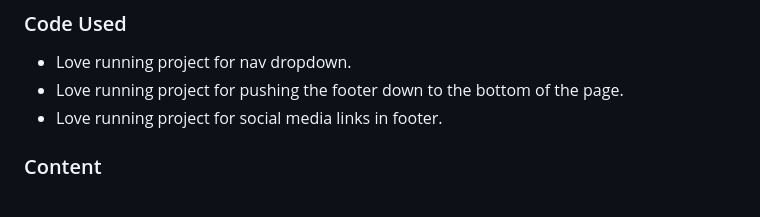
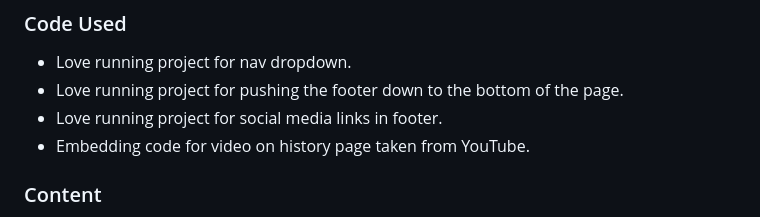
Before and after one commit to tomhall82/bodybuilding, a Markdown page: README.md, the part around the change. Drawn GitHub-style.

Commit message:
Added code dredit for embedded video

```diff
--- a/README.md
+++ b/README.md
@@ -221,6 +221,7 @@ Used google developer tools, Lighthouse testing was also conducted on each of th
 - Love running project for nav dropdown.
 - Love running project for pushing the footer down to the bottom of the page.
 - Love running project for social media links in footer.
+- Embedding code for video on history page taken from YouTube.
 
 ### Content
 - Home page.
```
